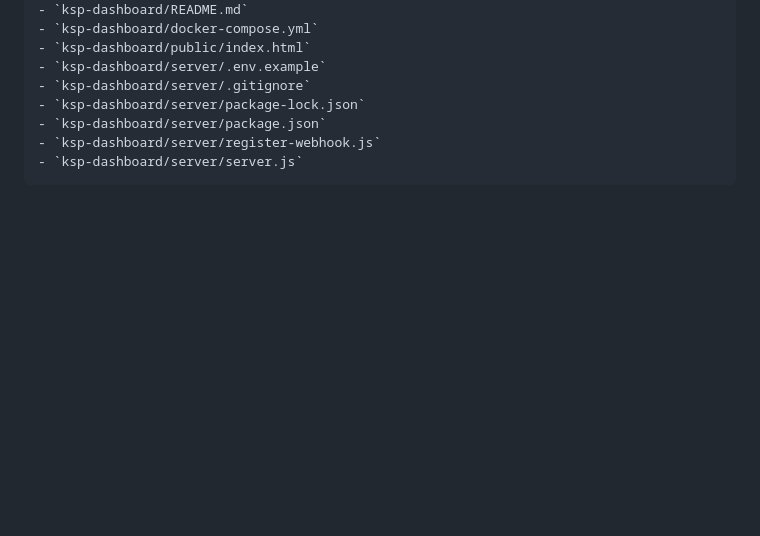
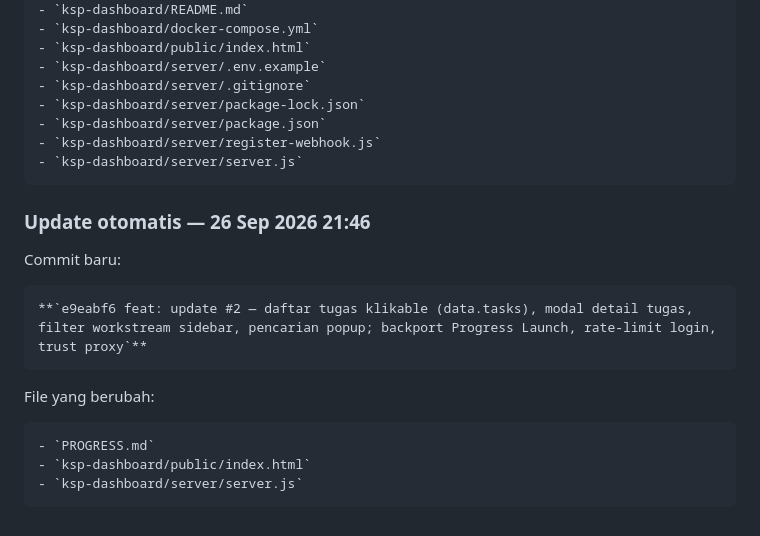
Before and after one commit to kemalaischo-ksp/ksp-landing-page, a Markdown page: PROGRESS.md, the part around the change. Drawn GitHub-style; blank space fills up the shorter version.

Commit message:
docs: log otomatis update ke PROGRESS.md

```diff
--- a/PROGRESS.md
+++ b/PROGRESS.md
@@ -349,3 +349,15 @@ File yang berubah:
     - `ksp-dashboard/server/package.json`
     - `ksp-dashboard/server/register-webhook.js`
     - `ksp-dashboard/server/server.js`
+
+### Update otomatis — 26 Sep 2026 21:46
+
+Commit baru:
+
+    **`e9eabf6 feat: update #2 — daftar tugas klikable (data.tasks), modal detail tugas, filter workstream sidebar, pencarian popup; backport Progress Launch, rate-limit login, trust proxy`**
+
+File yang berubah:
+
+    - `PROGRESS.md`
+    - `ksp-dashboard/public/index.html`
+    - `ksp-dashboard/server/server.js`
```
